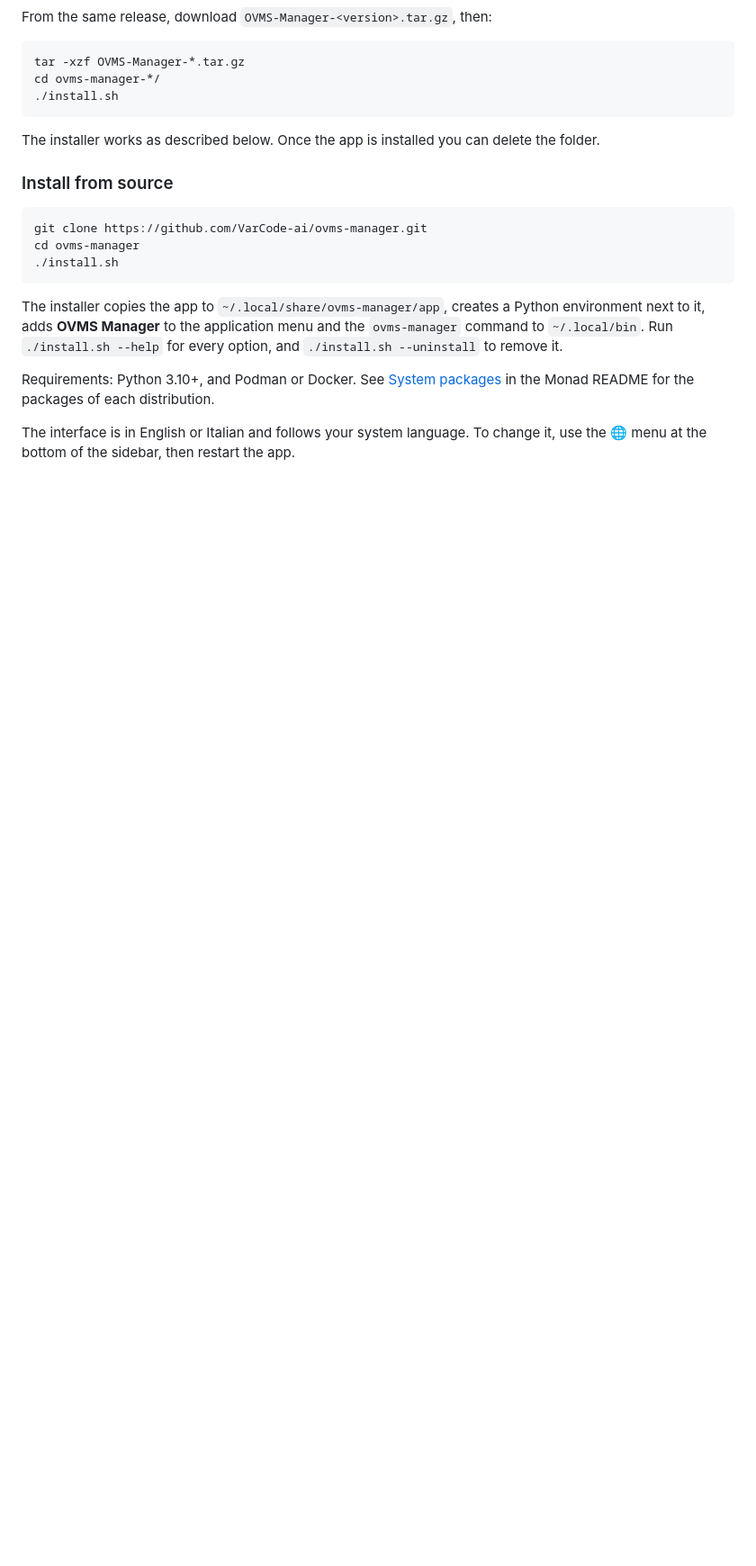
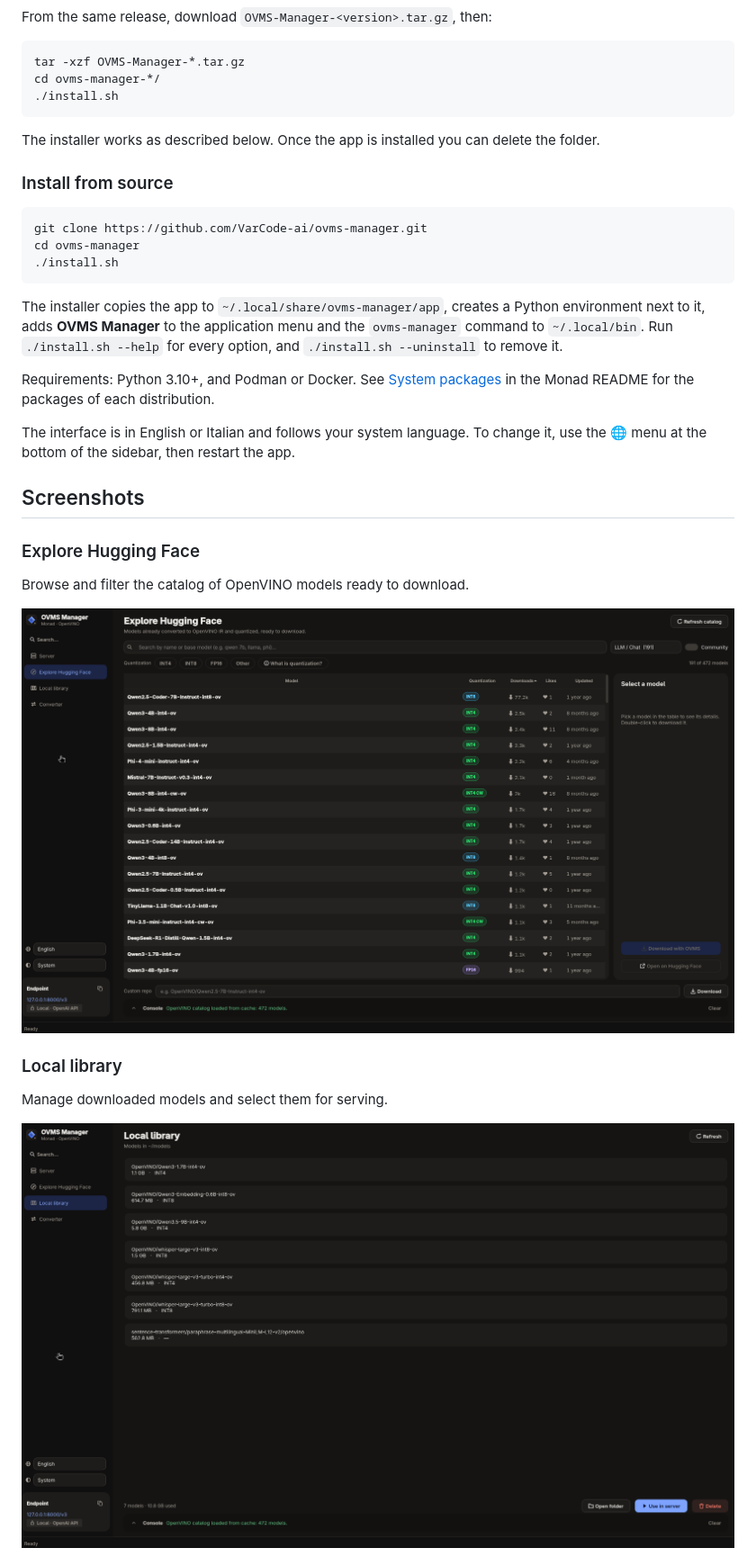
Before and after one commit to VarCode-ai/ovms-manager, a Markdown page: README.md, the part around one of its changes. Shown at 90% size. Drawn GitHub-style; pictures changed too: screenshots/ovms-manager-explore-dark.png (added), screenshots/ovms-manager-library-dark.png (added); blank space fills up the shorter version.

Commit message:
Update README.md, ovms-manager-converter-dark.png, ovms-manager-explore-dark.png, and 2 more files

```diff
--- a/README.md
+++ b/README.md
@@ -110,3 +111,18 @@ in the Monad README for the packages of each distribution.
 
 The interface is in English or Italian and follows your system language. To change it, use the 🌐 menu at
 the bottom of the sidebar, then restart the app.
+
+## Screenshots
+
+### Explore Hugging Face
+
+Browse and filter the catalog of OpenVINO models ready to download.
+
+![OVMS Manager: Hugging Face model catalog with quantization filters](screenshots/ovms-manager-explore-dark.png)
+
+### Local library
+
+Manage downloaded models and select them for serving.
+
+![OVMS Manager: local model library with model sizes and quantization](screenshots/ovms-manager-library-dark.png)
+
```
Also changed, not shown: other parts of README.md (+7 -1 lines), screenshots/ovms-manager-converter-dark.png (added), screenshots/ovms-manager-server-dark.png (added).
